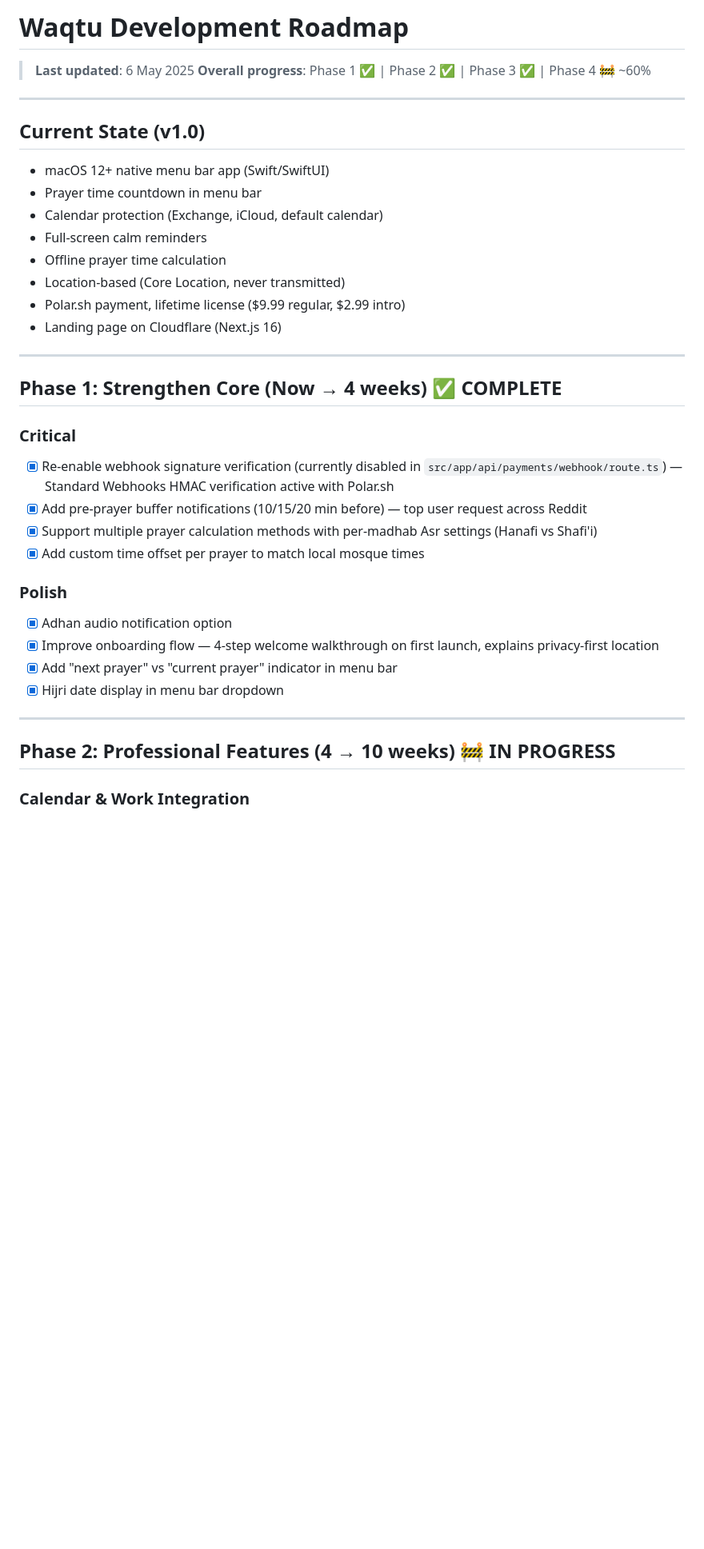
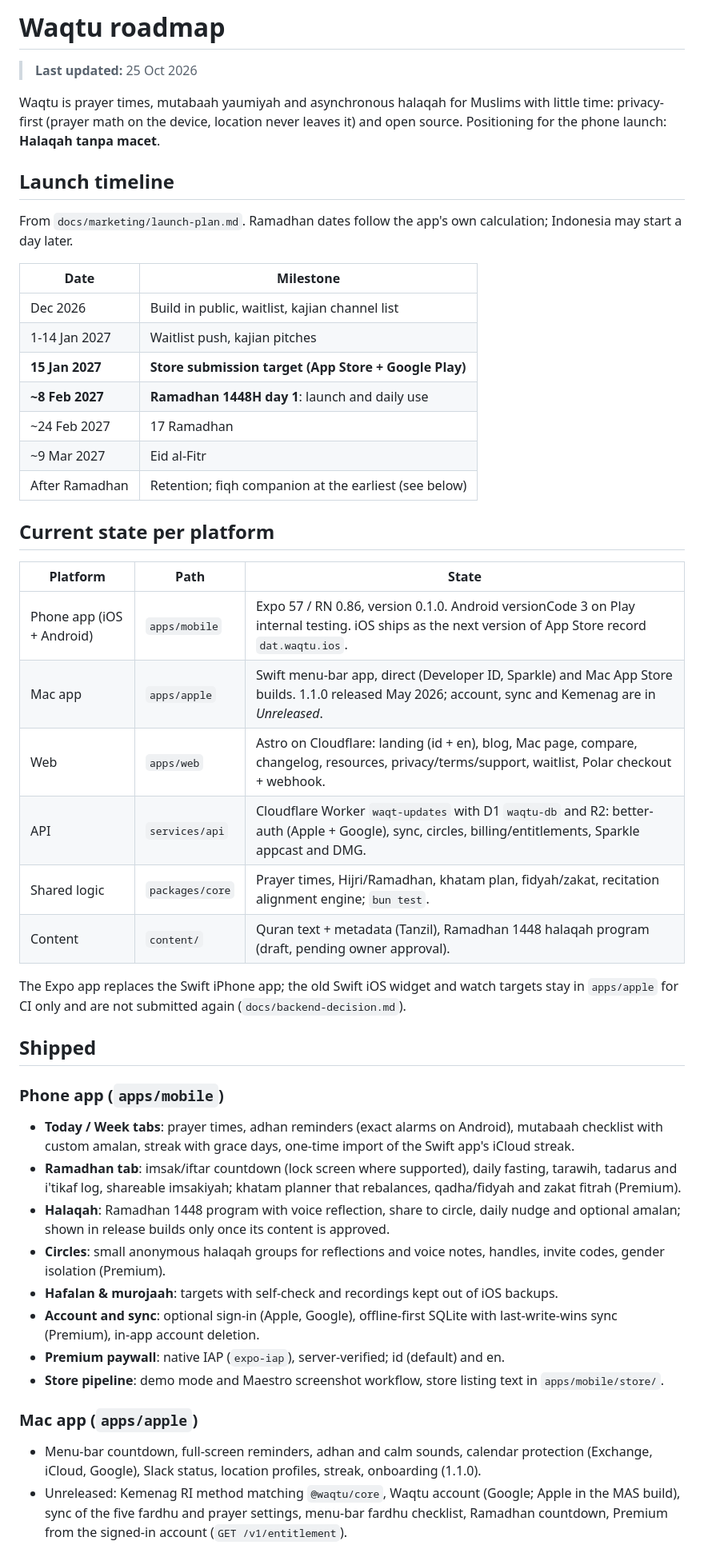
Before and after one commit to dzulfikar08/waqtu, a Markdown page: docs/roadmap.md, the part around one of its changes. Shown at 80% size. Rendered like a GitHub page; blank space fills up the shorter version.

Commit message:
docs: rewrite roadmap for the phone launch, Premium model and in-flight work

```diff
--- a/docs/roadmap.md
+++ b/docs/roadmap.md
@@ -1,42 +1,65 @@
-# Waqtu Development Roadmap
+# Waqtu roadmap
 
-> **Last updated**: 6 May 2025
-> **Overall progress**: Phase 1 ✅ | Phase 2 ✅ | Phase 3 ✅ | Phase 4 🚧 ~60%
+> **Last updated:** 25 Oct 2026
 
----
+Waqtu is prayer times, mutabaah yaumiyah and asynchronous halaqah for Muslims with little time:
+privacy-first (prayer math on the device, location never leaves it) and open source. Positioning for
+the phone launch: **Halaqah tanpa macet**.
 
-## Current State (v1.0)
+## Launch timeline
 
-- macOS 12+ native menu bar app (Swift/SwiftUI)
-- Prayer time countdown in menu bar
-- Calendar protection (Exchange, iCloud, default calendar)
-- Full-screen calm reminders
-- Offline prayer time calculation
-- Location-based (Core Location, never transmitted)
-- Polar.sh payment, lifetime license ($9.99 regular, $2.99 intro)
-- Landing page on Cloudflare (Next.js 16)
+From `docs/marketing/launch-plan.md`. Ramadhan dates follow the app's own calculation; Indonesia may
+start a day later.
 
----
+| Date            | Milestone                                             |
+| --------------- | ----------------------------------------------------- |
+| Dec 2026        | Build in public, waitlist, kajian channel list        |
+| 1-14 Jan 2027   | Waitlist push, kajian pitches                         |
+| **15 Jan 2027** | **Store submission target (App Store + Google Play)** |
+| **~8 Feb 2027** | **Ramadhan 1448H day 1**: launch and daily use        |
+| ~24 Feb 2027    | 17 Ramadhan                                           |
+| ~9 Mar 2027     | Eid al-Fitr                                           |
+| After Ramadhan  | Retention; fiqh companion at the earliest (see below) |
 
-## Phase 1: Strengthen Core (Now → 4 weeks) ✅ COMPLETE
+## Current state per platform
 
-### Critical
+| Platform                  | Path            | State                                                                                                                                                   |
+| ------------------------- | --------------- | ------------------------------------------------------------------------------------------------------------------------------------------------------- |
+| Phone app (iOS + Android) | `apps/mobile`   | Expo 57 / RN 0.86, version 0.1.0. Android versionCode 3 on Play internal testing. iOS ships as the next version of App Store record `dat.waqtu.ios`.    |
+| Mac app                   | `apps/apple`    | Swift menu-bar app, direct (Developer ID, Sparkle) and Mac App Store builds. 1.1.0 released May 2026; account, sync and Kemenag are in _Unreleased_.    |
+| Web                       | `apps/web`      | Astro on Cloudflare: landing (id + en), blog, Mac page, compare, changelog, resources, privacy/terms/support, waitlist, Polar checkout + webhook.       |
+| API                       | `services/api`  | Cloudflare Worker `waqt-updates` with D1 `waqtu-db` and R2: better-auth (Apple + Google), sync, circles, billing/entitlements, Sparkle appcast and DMG. |
+| Shared logic              | `packages/core` | Prayer times, Hijri/Ramadhan, khatam plan, fidyah/zakat, recitation alignment engine; `bun test`.                                                       |
+| Content                   | `content/`      | Quran text + metadata (Tanzil), Ramadhan 1448 halaqah program (draft, pending owner approval).                                                          |
 
-- [x] Re-enable webhook signature verification (currently disabled in `src/app/api/payments/webhook/route.ts`) — Standard Webhooks HMAC verification active with Polar.sh
-- [x] Add pre-prayer buffer notifications (10/15/20 min before) — top user request across Reddit
-- [x] Support multiple prayer calculation methods with per-madhab Asr settings (Hanafi vs Shafi'i)
-- [x] Add custom time offset per prayer to match local mosque times
+The Expo app replaces the Swift iPhone app; the old Swift iOS widget and watch targets stay in
+`apps/apple` for CI only and are not submitted again (`docs/backend-decision.md`).
 
-### Polish
+## Shipped
 
-- [x] Adhan audio notification option
-- [x] Improve onboarding flow — 4-step welcome walkthrough on first launch, explains privacy-first location
-- [x] Add "next prayer" vs "current prayer" indicator in menu bar
-- [x] Hijri date display in menu bar dropdown
+### Phone app (`apps/mobile`)
 
----
+- **Today / Week tabs**: prayer times, adhan reminders (exact alarms on Android), mutabaah checklist
+  with custom amalan, streak with grace days, one-time import of the Swift app's iCloud streak.
+- **Ramadhan tab**: imsak/iftar countdown (lock screen where supported), daily fasting, tarawih,
+  tadarus and i'tikaf log, shareable imsakiyah; khatam planner that rebalances, qadha/fidyah and
+  zakat fitrah (Premium).
+- **Halaqah**: Ramadhan 1448 program with voice reflection, share to circle, daily nudge and optional
+  amalan; shown in release builds only once its content is approved.
+- **Circles**: small anonymous halaqah groups for reflections and voice notes, handles, invite codes,
+  gender isolation (Premium).
+- **Hafalan & murojaah**: targets with self-check and recordings kept out of iOS backups.
+- **Account and sync**: optional sign-in (Apple, Google), offline-first SQLite with last-write-wins
+  sync (Premium), in-app account deletion.
+- **Premium paywall**: native IAP (`expo-iap`), server-verified; id (default) and en.
+- **Store pipeline**: demo mode and Maestro screenshot workflow, store listing text in
+  `apps/mobile/store/`.
 
-## Phase 2: Professional Features (4 → 10 weeks) 🚧 IN PROGRESS
+### Mac app (`apps/apple`)
 
-### Calendar & Work Integration
+- Menu-bar countdown, full-screen reminders, adhan and calm sounds, calendar protection (Exchange,
+  iCloud, Google), Slack status, location profiles, streak, onboarding (1.1.0).
+- Unreleased: Kemenag RI method matching `@waqtu/core`, Waqtu account (Google; Apple in the MAS
+  build), sync of the five fardhu and prayer settings, menu-bar fardhu checklist, Ramadhan countdown,
+  Premium from the signed-in account (`GET /v1/entitlement`).
 
```
Also changed, not shown: other parts of docs/roadmap.md (+31 -119 lines).
